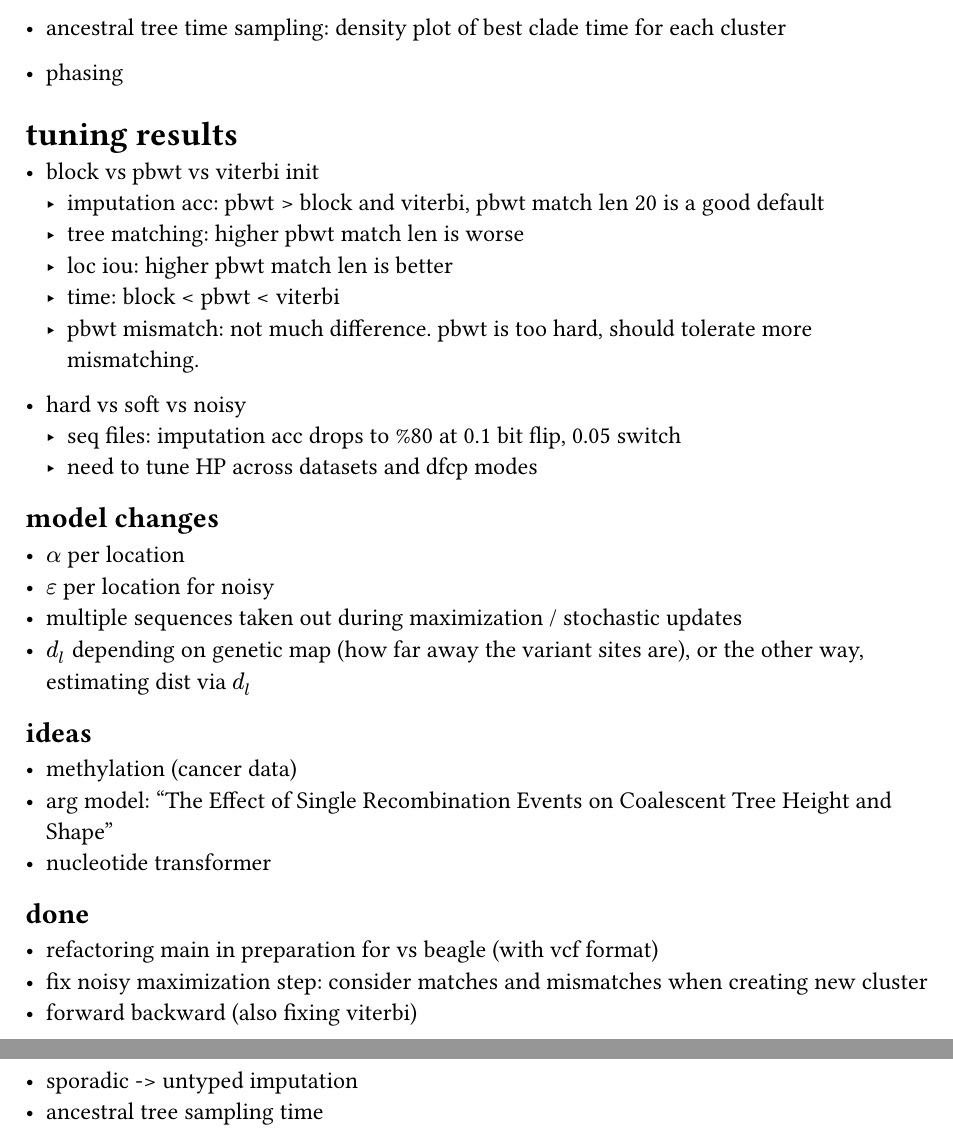
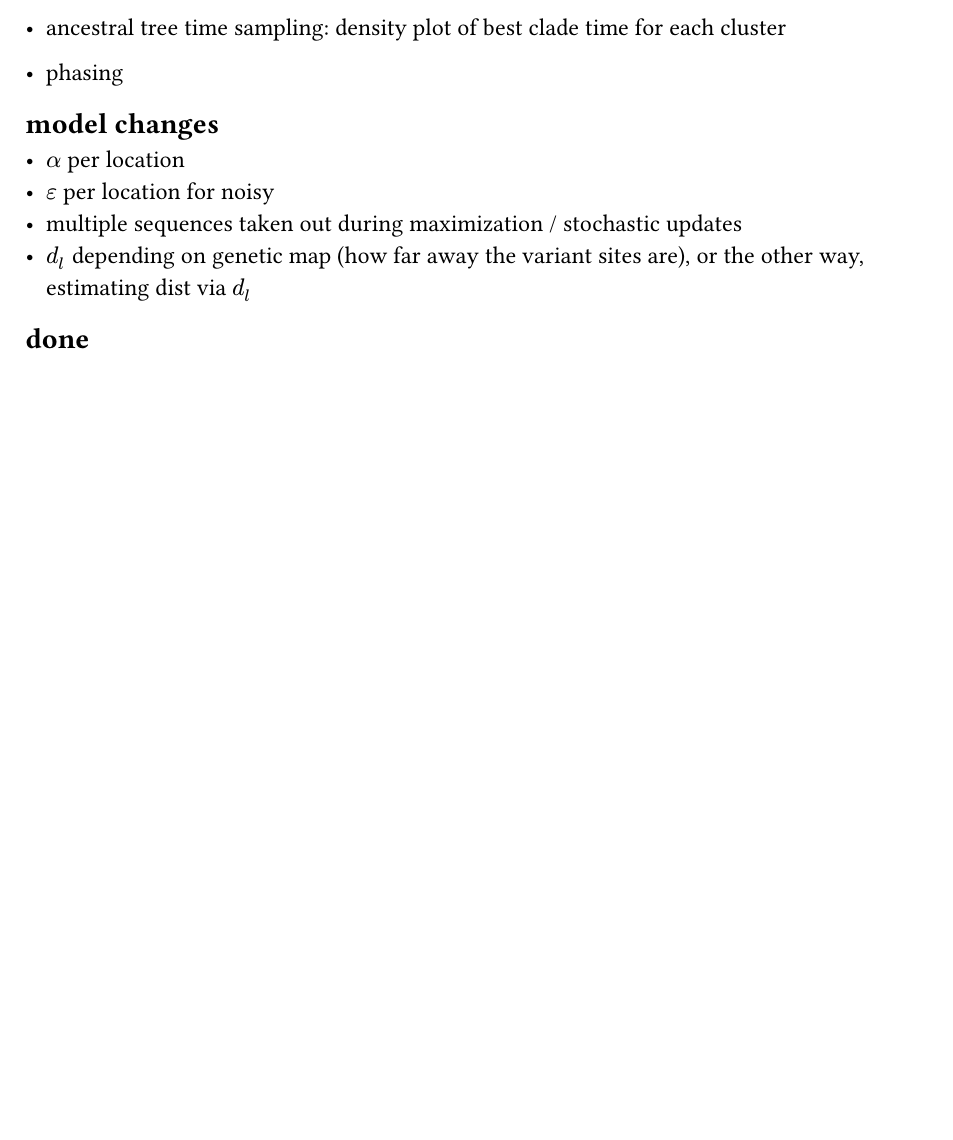
Before and after one commit to gordonbchen/dfcp, a Typst document (notes.typ): two parts of pages 38 and 39 of 39 before the commit and part of page 38 of 38 after it, the two joined at a grey line, cut so that both start at the same text, the shorter picture padded with empty space. Compiled offline with Typst 0.15.

Commit message:
clean up notes

```diff
--- a/notes.typ
+++ b/notes.typ
@@ -1906,18 +1906,6 @@ metrics
 
 - phasing
 
-= tuning results
-- block vs pbwt vs viterbi init
-  - imputation acc: pbwt > block and viterbi, pbwt match len 20 is a good default
-  - tree matching: higher pbwt match len is worse
-  - loc iou: higher pbwt match len is better
-  - time: block < pbwt < viterbi
-  - pbwt mismatch: not much difference. pbwt is too hard, should tolerate more mismatching.
-
-- hard vs soft vs noisy
-   - seq files: imputation acc drops to %80 at 0.1 bit flip, 0.05 switch
-   - need to tune HP across datasets and dfcp modes
-
 == model changes
 - $alpha$ per location
 - $epsilon$ per location for noisy
@@ -1925,15 +1913,4 @@ metrics
 - $d_l$ depending on genetic map (how far away the variant sites are),
   or the other way, estimating dist via $d_l$
 
-== ideas
-- methylation (cancer data)
-- arg model: "The Effect of Single Recombination Events on Coalescent Tree Height and Shape"
-- nucleotide transformer
-
-
 == done
-- refactoring main in preparation for vs beagle (with vcf format)
-- fix noisy maximization step: consider matches and mismatches when creating new cluster
-- forward backward (also fixing viterbi)
-- sporadic -> untyped imputation
-- ancestral tree sampling time
```
